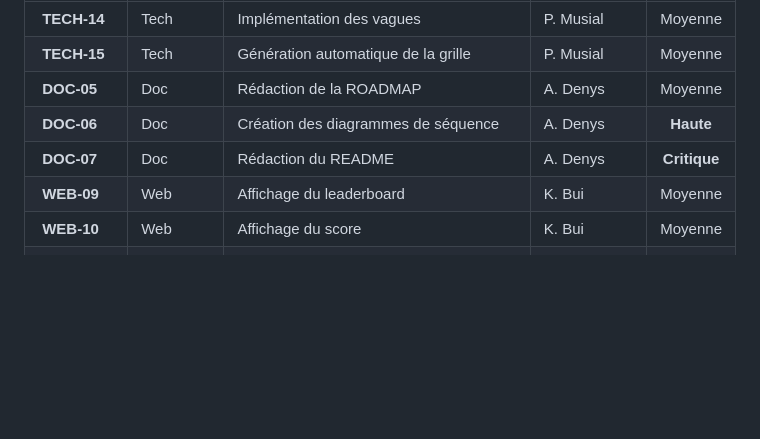
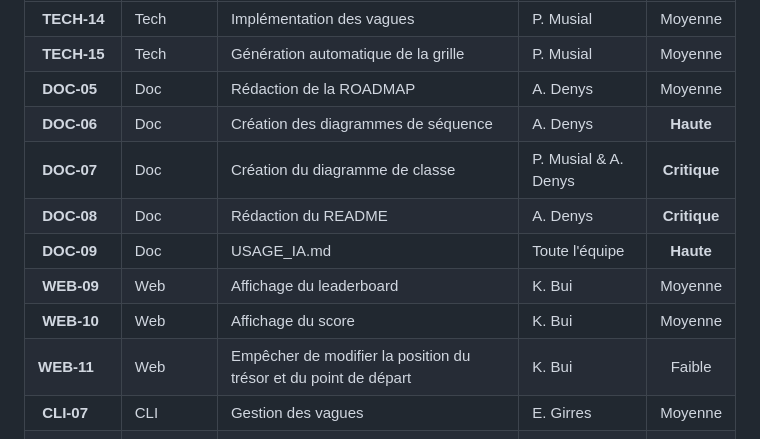
Before and after one commit to angele-d/Dungeon-Game, a Markdown page: docs/roadmap.md, the part around the change. GitHub-like rendering; blank space fills up the shorter version.

Commit message:
docs #61: update roadmap

```diff
--- a/docs/roadmap.md
+++ b/docs/roadmap.md
@@ -109,9 +109,13 @@
 | **TECH-15** | Tech | Génération automatique de la grille | P. Musial | Moyenne |
 | **DOC-05** | Doc | Rédaction de la ROADMAP | A. Denys | Moyenne |
 | **DOC-06** | Doc | Création des diagrammes de séquence | A. Denys | **Haute** |
-| **DOC-07** | Doc | Rédaction du README | A. Denys | **Critique** |
+| **DOC-07** | Doc | Création du diagramme de classe | P. Musial & A. Denys | **Critique** |
+| **DOC-08** | Doc | Rédaction du README | A. Denys | **Critique** |
+| **DOC-09** | Doc | USAGE_IA.md | Toute l'équipe | **Haute** |
 | **WEB-09** | Web | Affichage du leaderboard | K. Bui | Moyenne |
 | **WEB-10** | Web | Affichage du score | K. Bui | Moyenne |
+| **WEB-11** | Web | Empêcher de modifier la position du trésor et du point de départ | K. Bui | Faible |
+| **CLI-07** | CLI | Gestion des vagues | E. Girres | Moyenne |
 | **CORR-02** | Correctif | Correction du score | A. Denys | **Critique** |
 | **CORR-03** | Correctif | Correction affichage des héros dans le WEB | K. Bui | **Critique** |
 | **CORR-04** | Correctif | Correction Hero non affiché | P. Musial | Moyenne |
```
